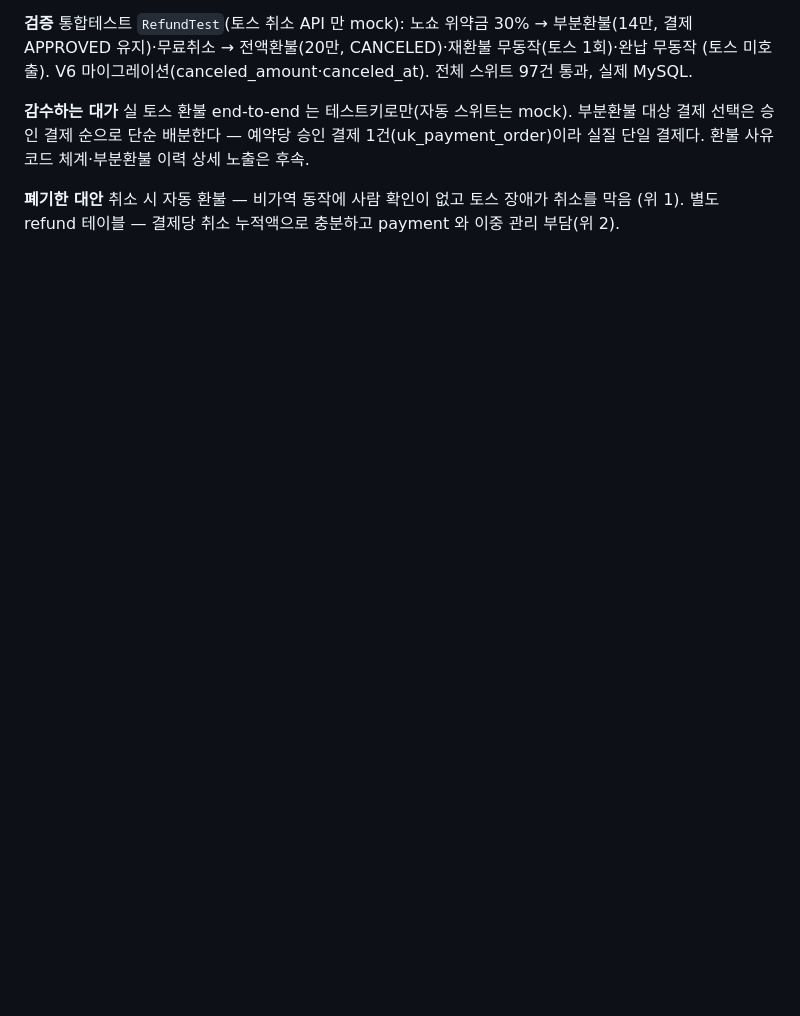
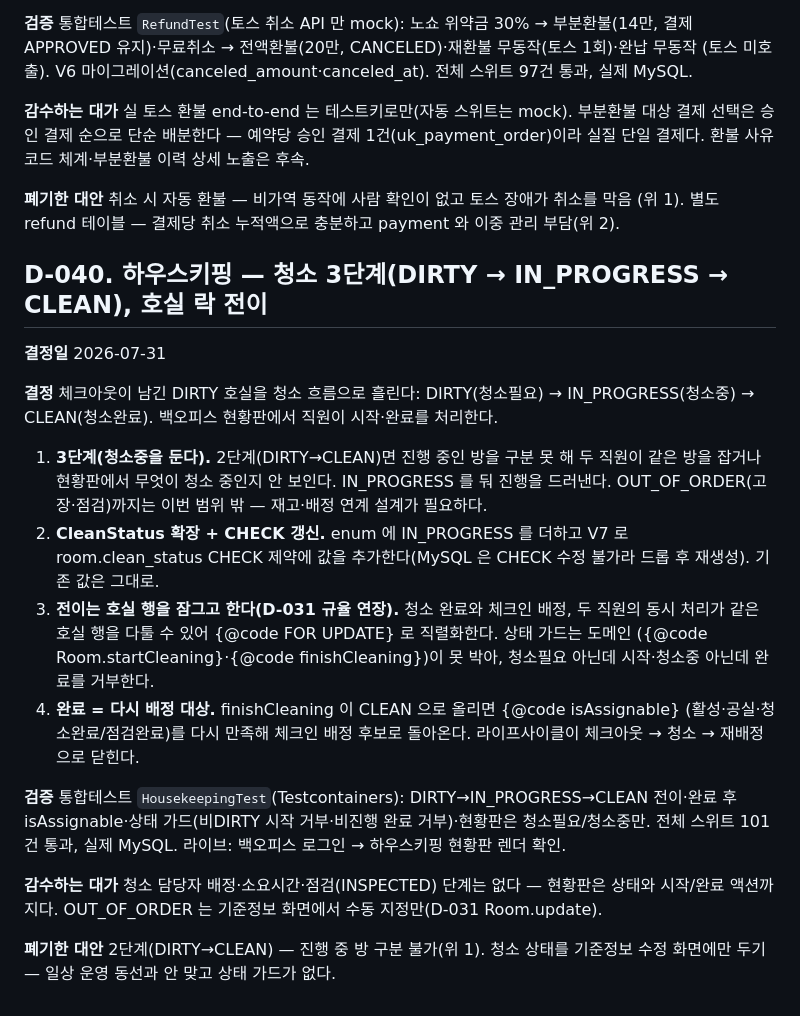
Before and after one commit to JEONGKYU-CHOI/hotel_erp, a Markdown page: docs/decisions.md, the part around the change. Drawn GitHub-style; blank space fills up the shorter version.

Commit message:
docs: record D-040 housekeeping cleaning flow decision

```diff
--- a/docs/decisions.md
+++ b/docs/decisions.md
@@ -1257,3 +1257,34 @@ catch-all 의 편의를 포기한 대가지만, 하이브리드 앱에서 경계
 
 **폐기한 대안** 취소 시 자동 환불 — 비가역 동작에 사람 확인이 없고 토스 장애가 취소를 막음
 (위 1). 별도 refund 테이블 — 결제당 취소 누적액으로 충분하고 payment 와 이중 관리 부담(위 2).
+
+
+## D-040. 하우스키핑 — 청소 3단계(DIRTY → IN_PROGRESS → CLEAN), 호실 락 전이
+
+**결정일** 2026-07-31
+
+**결정** 체크아웃이 남긴 DIRTY 호실을 청소 흐름으로 흘린다: DIRTY(청소필요) →
+IN_PROGRESS(청소중) → CLEAN(청소완료). 백오피스 현황판에서 직원이 시작·완료를 처리한다.
+
+1. **3단계(청소중을 둔다).** 2단계(DIRTY→CLEAN)면 진행 중인 방을 구분 못 해 두 직원이 같은
+   방을 잡거나 현황판에서 무엇이 청소 중인지 안 보인다. IN_PROGRESS 를 둬 진행을 드러낸다.
+   OUT_OF_ORDER(고장·점검)까지는 이번 범위 밖 — 재고·배정 연계 설계가 필요하다.
+2. **CleanStatus 확장 + CHECK 갱신.** enum 에 IN_PROGRESS 를 더하고 V7 로 room.clean_status
+   CHECK 제약에 값을 추가한다(MySQL 은 CHECK 수정 불가라 드롭 후 재생성). 기존 값은 그대로.
+3. **전이는 호실 행을 잠그고 한다(D-031 규율 연장).** 청소 완료와 체크인 배정, 두 직원의 동시
+   처리가 같은 호실 행을 다툴 수 있어 {@code FOR UPDATE} 로 직렬화한다. 상태 가드는 도메인
+   ({@code Room.startCleaning}·{@code finishCleaning})이 못 박아, 청소필요 아닌데 시작·청소중
+   아닌데 완료를 거부한다.
+4. **완료 = 다시 배정 대상.** finishCleaning 이 CLEAN 으로 올리면 {@code isAssignable}
+   (활성·공실·청소완료/점검완료)를 다시 만족해 체크인 배정 후보로 돌아온다. 라이프사이클이
+   체크아웃 → 청소 → 재배정으로 닫힌다.
+
+**검증** 통합테스트 `HousekeepingTest`(Testcontainers): DIRTY→IN_PROGRESS→CLEAN 전이·완료 후
+isAssignable·상태 가드(비DIRTY 시작 거부·비진행 완료 거부)·현황판은 청소필요/청소중만. 전체
+스위트 101건 통과, 실제 MySQL. 라이브: 백오피스 로그인 → 하우스키핑 현황판 렌더 확인.
+
+**감수하는 대가** 청소 담당자 배정·소요시간·점검(INSPECTED) 단계는 없다 — 현황판은 상태와
+시작/완료 액션까지다. OUT_OF_ORDER 는 기준정보 화면에서 수동 지정만(D-031 Room.update).
+
+**폐기한 대안** 2단계(DIRTY→CLEAN) — 진행 중 방 구분 불가(위 1). 청소 상태를 기준정보 수정
+화면에만 두기 — 일상 운영 동선과 안 맞고 상태 가드가 없다.
```
